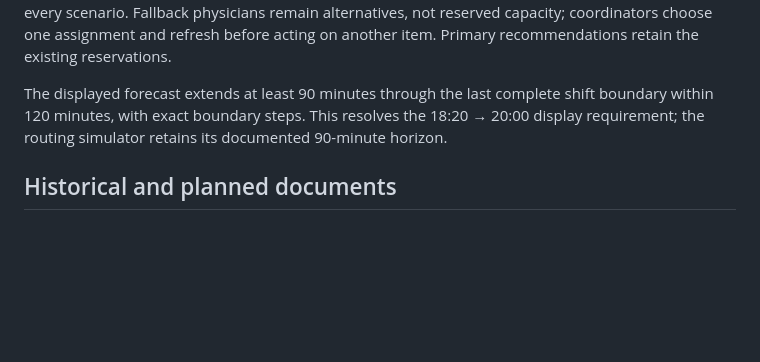
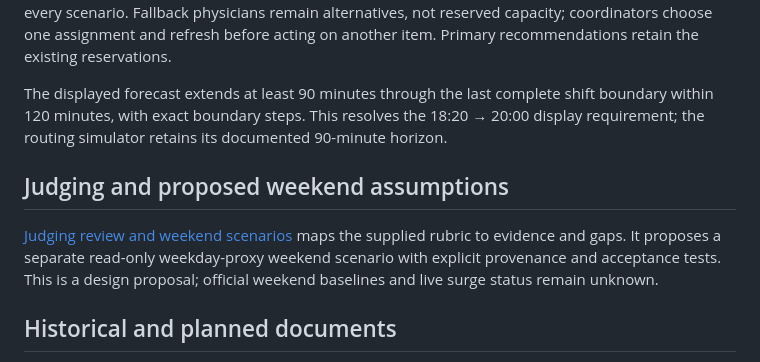
Before and after one commit to RishiiShah/Health-Hack, a Markdown page: docs/README.md, the part around the change. GitHub-like rendering; blank space fills up the shorter version.

Commit message:
Document judging evidence and weekend scenario assumptions

```diff
--- a/docs/README.md
+++ b/docs/README.md
@@ -55,6 +55,10 @@ shift boundary within 120 minutes, with exact boundary steps. This resolves the
 18:20 → 20:00 display requirement; the routing simulator retains its documented
 90-minute horizon.
 
+## Judging and proposed weekend assumptions
+
+[Judging review and weekend scenarios](Judging-and-Weekend-Assumptions.md) maps the supplied rubric to evidence and gaps. It proposes a separate read-only weekday-proxy weekend scenario with explicit provenance and acceptance tests. This is a design proposal; official weekend baselines and live surge status remain unknown.
+
 ## Historical and planned documents
 
 `Command Center Backend Scaffold.md`, `Backend Scaffold Review.md` and
```
Also changed, not shown: docs/Judging-and-Weekend-Assumptions.md (added, +64 -0 lines).
